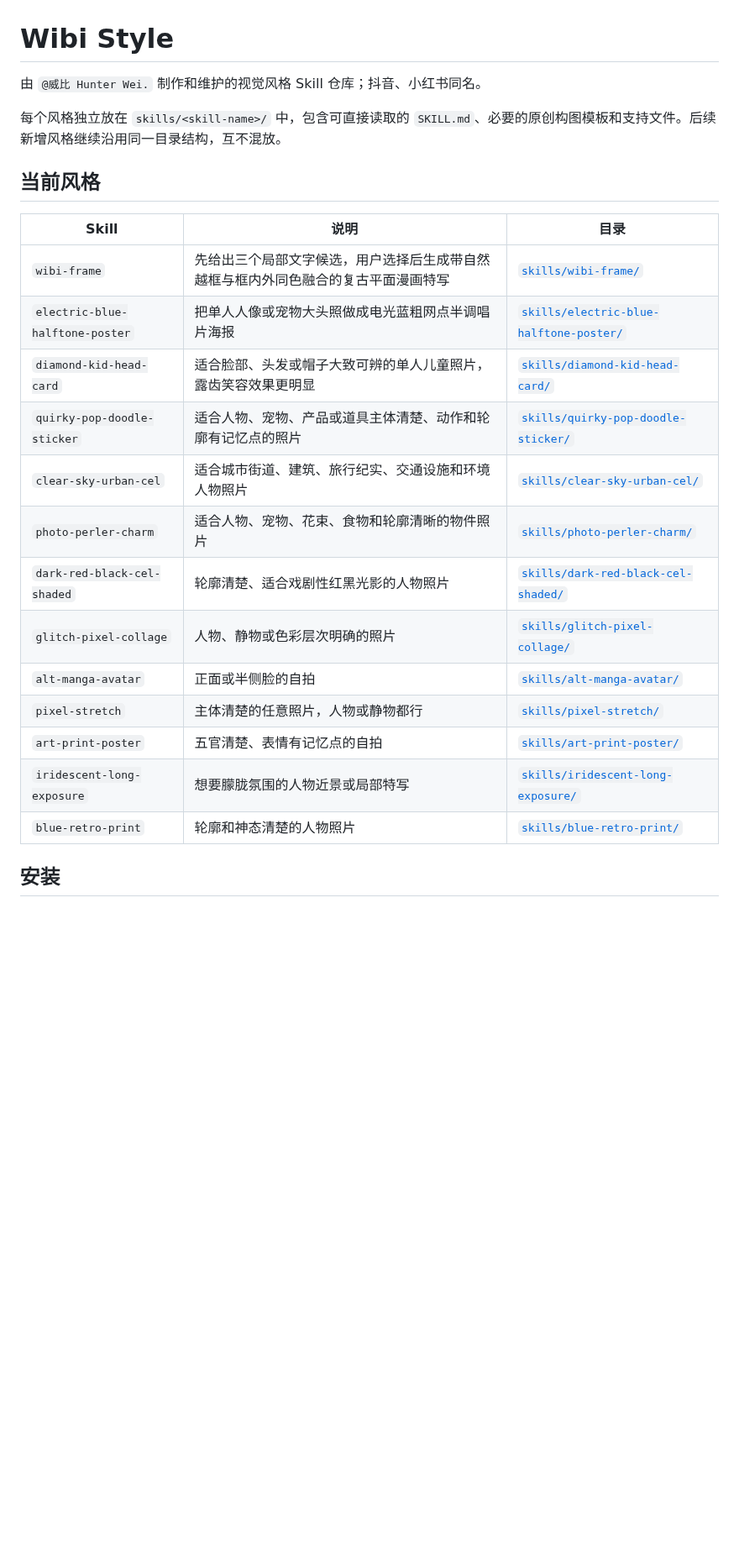
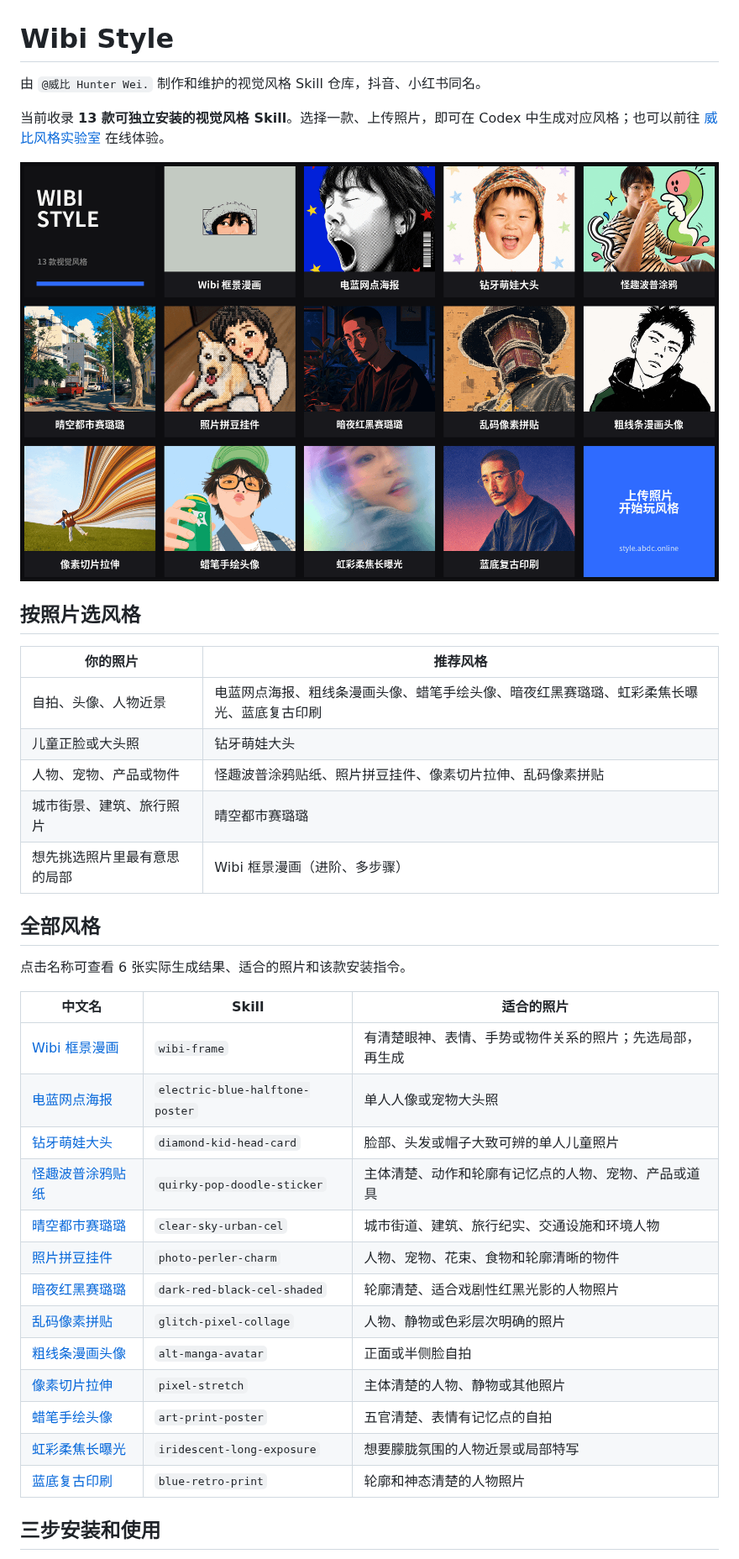
Before and after one commit to Vieeeeeee/wibi-style, a Markdown page: README.md, the part around one of its changes. Shown at 84% size. Rendered like a GitHub page; pictures changed too: assets/readme-style-overview.png (added); blank space fills up the shorter version.

Commit message:
docs: refresh style catalog readme

```diff
--- a/README.md
+++ b/README.md
@@ -1,26 +1,40 @@
 # Wibi Style
 
-由 `@威比 Hunter Wei.` 制作和维护的视觉风格 Skill 仓库；抖音、小红书同名。
+由 `@威比 Hunter Wei.` 制作和维护的视觉风格 Skill 仓库，抖音、小红书同名。
 
-每个风格独立放在 `skills/<skill-name>/` 中，包含可直接读取的 `SKILL.md`、必要的原创构图模板和支持文件。后续新增风格继续沿用同一目录结构，互不混放。
+当前收录 **13 款可独立安装的视觉风格 Skill**。选择一款、上传照片，即可在 Codex 中生成对应风格；也可以前往 [威比风格实验室](https://style.abdc.online) 在线体验。
 
-## 当前风格
+[![Wibi Style 13 款视觉风格总览](assets/readme-style-overview.png)](https://style.abdc.online)
 
-| Skill | 说明 | 目录 |
+## 按照片选风格
+
+| 你的照片 | 推荐风格 |
+| --- | --- |
+| 自拍、头像、人物近景 | 电蓝网点海报、粗线条漫画头像、蜡笔手绘头像、暗夜红黑赛璐璐、虹彩柔焦长曝光、蓝底复古印刷 |
+| 儿童正脸或大头照 | 钻牙萌娃大头 |
+| 人物、宠物、产品或物件 | 怪趣波普涂鸦贴纸、照片拼豆挂件、像素切片拉伸、乱码像素拼贴 |
+| 城市街景、建筑、旅行照片 | 晴空都市赛璐璐 |
+| 想先挑选照片里最有意思的局部 | Wibi 框景漫画（进阶、多步骤） |
+
+## 全部风格
+
+点击名称可查看 6 张实际生成结果、适合的照片和该款安装指令。
+
+| 中文名 | Skill | 适合的照片 |
 | --- | --- | --- |
-| `wibi-frame` | 先给出三个局部文字候选，用户选择后生成带自然越框与框内外同色融合的复古平面漫画特写 | [`skills/wibi-frame/`](skills/wibi-frame/) |
-| `electric-blue-halftone-poster` | 把单人人像或宠物大头照做成电光蓝粗网点半调唱片海报 | [`skills/electric-blue-halftone-poster/`](skills/electric-blue-halftone-poster/) |
-| `diamond-kid-head-card` | 适合脸部、头发或帽子大致可辨的单人儿童照片，露齿笑容效果更明显 | [`skills/diamond-kid-head-card/`](skills/diamond-kid-head-card/) |
-| `quirky-pop-doodle-sticker` | 适合人物、宠物、产品或道具主体清楚、动作和轮廓有记忆点的照片 | [`skills/quirky-pop-doodle-sticker/`](skills/quirky-pop-doodle-sticker/) |
-| `clear-sky-urban-cel` | 适合城市街道、建筑、旅行纪实、交通设施和环境人物照片 | [`skills/clear-sky-urban-cel/`](skills/clear-sky-urban-cel/) |
-| `photo-perler-charm` | 适合人物、宠物、花束、食物和轮廓清晰的物件照片 | [`skills/photo-perler-charm/`](skills/photo-perler-charm/) |
-| `dark-red-black-cel-shaded` | 轮廓清楚、适合戏剧性红黑光影的人物照片 | [`skills/dark-red-black-cel-shaded/`](skills/dark-red-black-cel-shaded/) |
-| `glitch-pixel-collage` | 人物、静物或色彩层次明确的照片 | [`skills/glitch-pixel-collage/`](skills/glitch-pixel-collage/) |
-| `alt-manga-avatar` | 正面或半侧脸的自拍 | [`skills/alt-manga-avatar/`](skills/alt-manga-avatar/) |
-| `pixel-stretch` | 主体清楚的任意照片，人物或静物都行 | [`skills/pixel-stretch/`](skills/pixel-stretch/) |
-| `art-print-poster` | 五官清楚、表情有记忆点的自拍 | [`skills/art-print-poster/`](skills/art-print-poster/) |
-| `iridescent-long-exposure` | 想要朦胧氛围的人物近景或局部特写 | [`skills/iridescent-long-exposure/`](skills/iridescent-long-exposure/) |
-| `blue-retro-print` | 轮廓和神态清楚的人物照片 | [`skills/blue-retro-print/`](skills/blue-retro-print/) |
+| [Wibi 框景漫画](skills/wibi-frame/) | `wibi-frame` | 有清楚眼神、表情、手势或物件关系的照片；先选局部，再生成 |
+| [电蓝网点海报](skills/electric-blue-halftone-poster/) | `electric-blue-halftone-poster` | 单人人像或宠物大头照 |
+| [钻牙萌娃大头](skills/diamond-kid-head-card/) | `diamond-kid-head-card` | 脸部、头发或帽子大致可辨的单人儿童照片 |
+| [怪趣波普涂鸦贴纸](skills/quirky-pop-doodle-sticker/) | `quirky-pop-doodle-sticker` | 主体清楚、动作和轮廓有记忆点的人物、宠物、产品或道具 |
+| [晴空都市赛璐璐](skills/clear-sky-urban-cel/) | `clear-sky-urban-cel` | 城市街道、建筑、旅行纪实、交通设施和环境人物 |
+| [照片拼豆挂件](skills/photo-perler-charm/) | `photo-perler-charm` | 人物、宠物、花束、食物和轮廓清晰的物件 |
+| [暗夜红黑赛璐璐](skills/dark-red-black-cel-shaded/) | `dark-red-black-cel-shaded` | 轮廓清楚、适合戏剧性红黑光影的人物照片 |
+| [乱码像素拼贴](skills/glitch-pixel-collage/) | `glitch-pixel-collage` | 人物、静物或色彩层次明确的照片 |
+| [粗线条漫画头像](skills/alt-manga-avatar/) | `alt-manga-avatar` | 正面或半侧脸自拍 |
+| [像素切片拉伸](skills/pixel-stretch/) | `pixel-stretch` | 主体清楚的人物、静物或其他照片 |
+| [蜡笔手绘头像](skills/art-print-poster/) | `art-print-poster` | 五官清楚、表情有记忆点的自拍 |
+| [虹彩柔焦长曝光](skills/iridescent-long-exposure/) | `iridescent-long-exposure` | 想要朦胧氛围的人物近景或局部特写 |
+| [蓝底复古印刷](skills/blue-retro-print/) | `blue-retro-print` | 轮廓和神态清楚的人物照片 |
 
-## 安装
+## 三步安装和使用
 
```
Also changed, not shown: other parts of README.md (+19 -5 lines).
